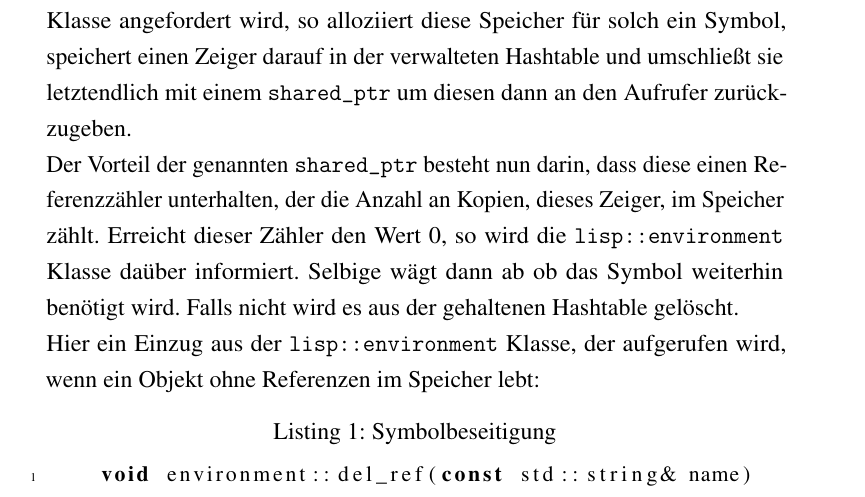
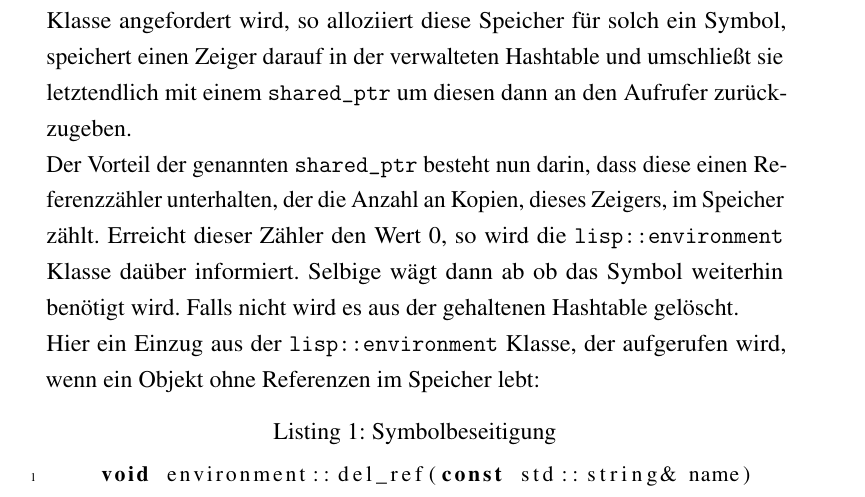
Before and after one commit to domachine/lisp-interaction-reference, a LaTeX document (abschlussarbeit.tex, which reads includes/Section_garbage_collection.tex): part of page 2 of 10, cut so that both start at the same text. Compiled offline with pdfLaTeX; an older LaTeX class or package is replaced by its successor.

Commit message:
Weiterer Rechtschreibfehler.

```diff
--- a/includes/Section_garbage_collection.tex
+++ b/includes/Section_garbage_collection.tex
@@ -22,7 +22,7 @@ um diesen dann an den Aufrufer zurückzugeben.
 
 Der Vorteil der genannten !shared_ptr! besteht nun darin,
 dass diese einen Referenzzähler unterhalten,
-der die Anzahl an Kopien, dieses Zeiger, im Speicher zählt.
+der die Anzahl an Kopien, dieses Zeigers, im Speicher zählt.
 Erreicht dieser Zähler den Wert 0, so
 wird die !lisp::environment! Klasse daüber informiert.
 Selbige wägt dann ab ob das Symbol weiterhin benötigt
```
